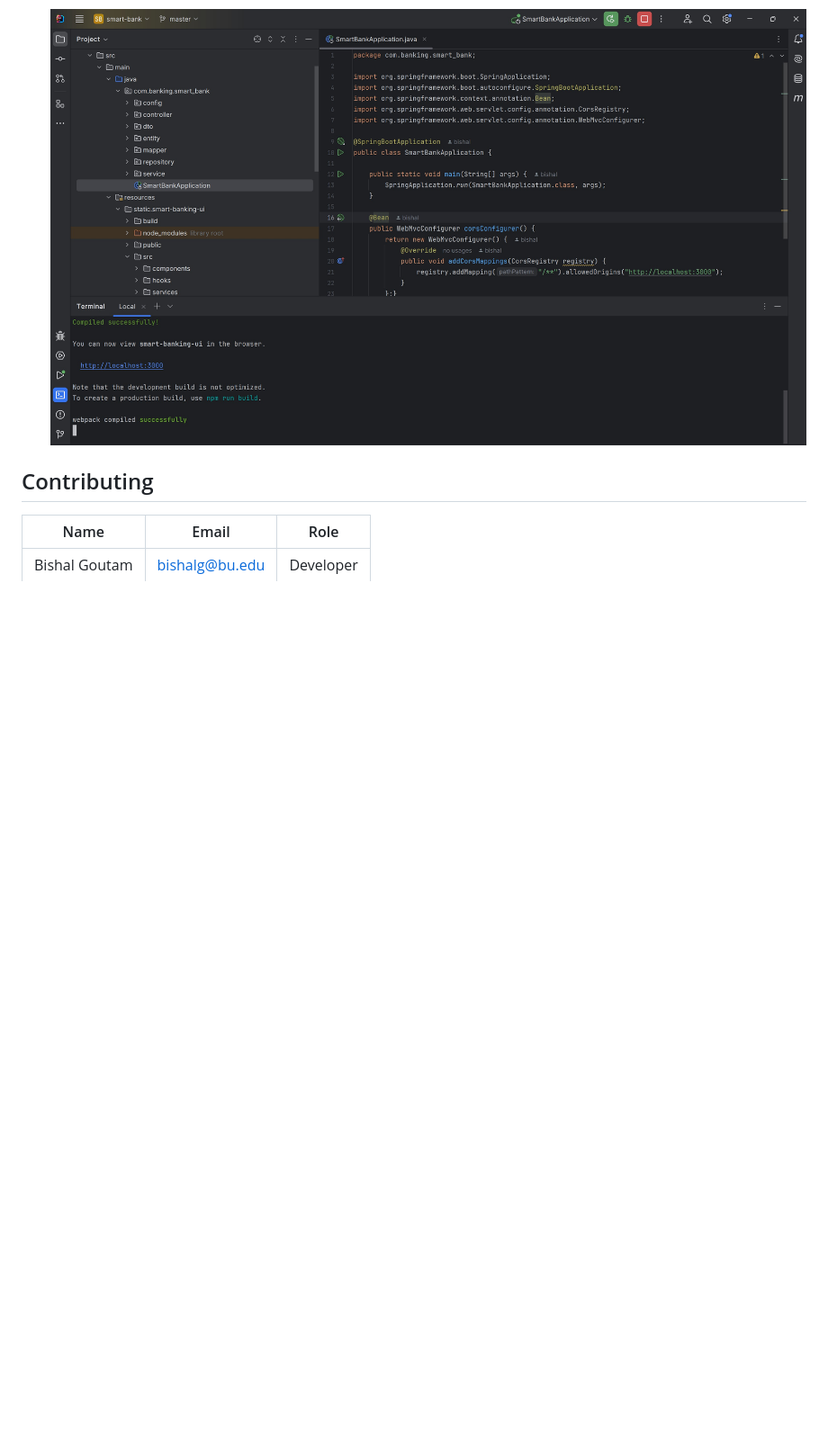
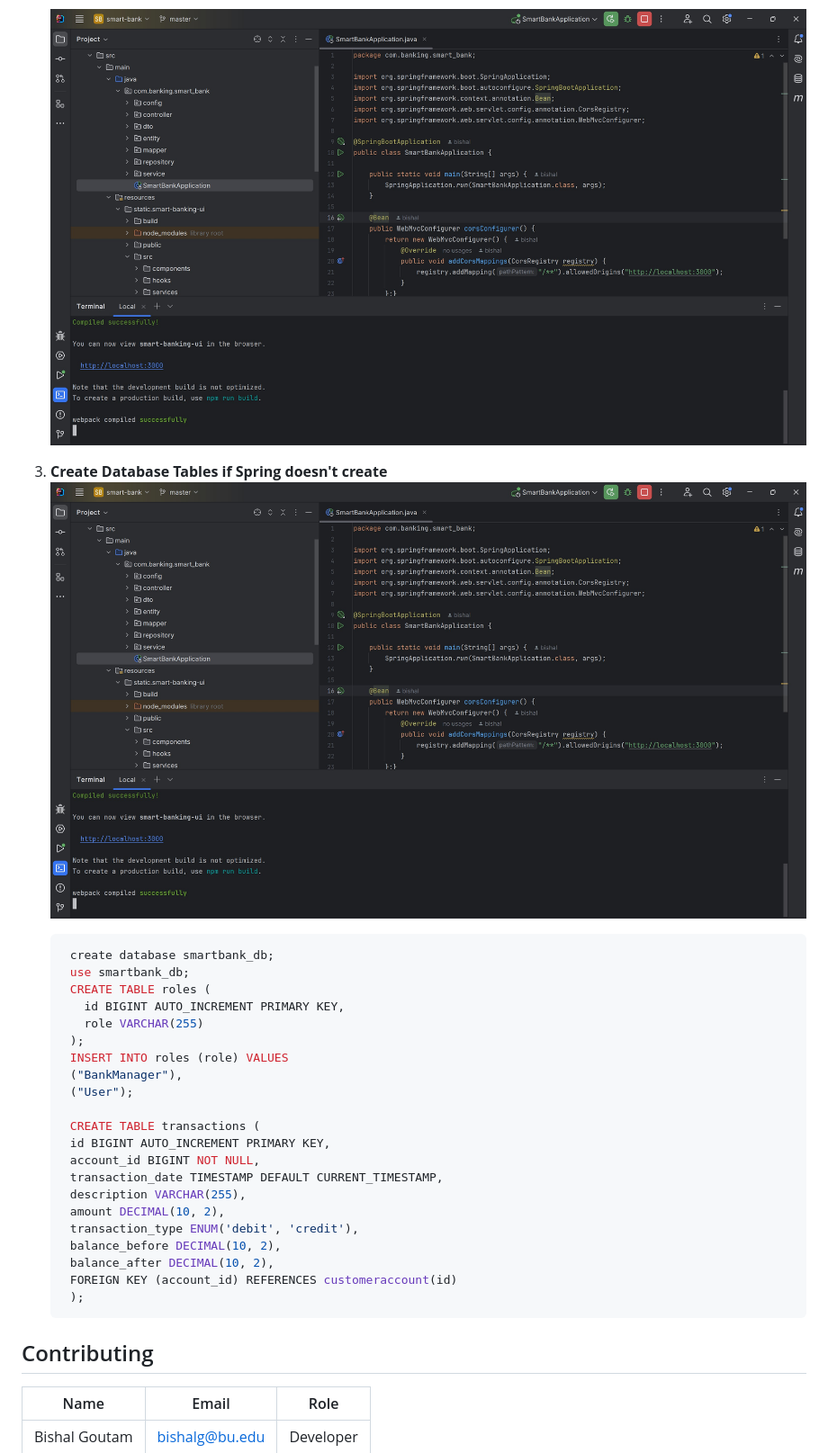
Before and after one commit to bishal-goutam/metcs763_smart-bank, a Markdown page: README.md, the part around the change. Shown at 90% size. Drawn GitHub-style; blank space fills up the shorter version.

````diff
--- a/README.md
+++ b/README.md
@@ -87,6 +87,34 @@ The application follows a **client-server architecture**:
 
    ![Frontend Started](Documents/FrontendStarted.jpg)
 
+
+3. **Create Database Tables if Spring doesn't create**
+    ![Database Table Details](Documents/FrontendStarted.jpg)
+
+   ```sql
+    create database smartbank_db;
+    use smartbank_db;
+    CREATE TABLE roles (
+      id BIGINT AUTO_INCREMENT PRIMARY KEY,
+      role VARCHAR(255)
+    );
+    INSERT INTO roles (role) VALUES
+    ("BankManager"),
+    ("User");
+
+    CREATE TABLE transactions (
+    id BIGINT AUTO_INCREMENT PRIMARY KEY,
+    account_id BIGINT NOT NULL,
+    transaction_date TIMESTAMP DEFAULT CURRENT_TIMESTAMP,
+    description VARCHAR(255),
+    amount DECIMAL(10, 2),
+    transaction_type ENUM('debit', 'credit'),
+    balance_before DECIMAL(10, 2),
+    balance_after DECIMAL(10, 2),
+    FOREIGN KEY (account_id) REFERENCES customeraccount(id)
+    );
+   ```
+
 ## Contributing
 
 | Name         | Email                  | Role          |
````
